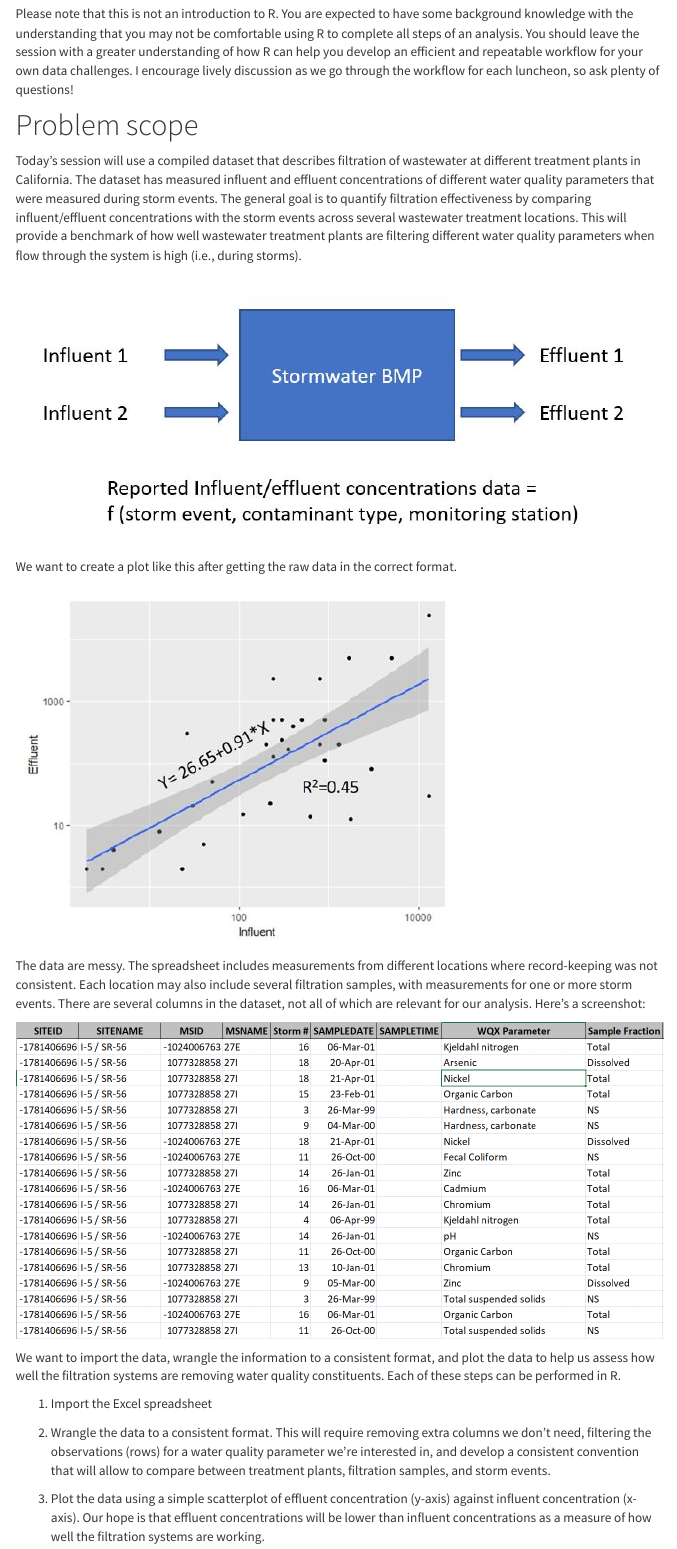
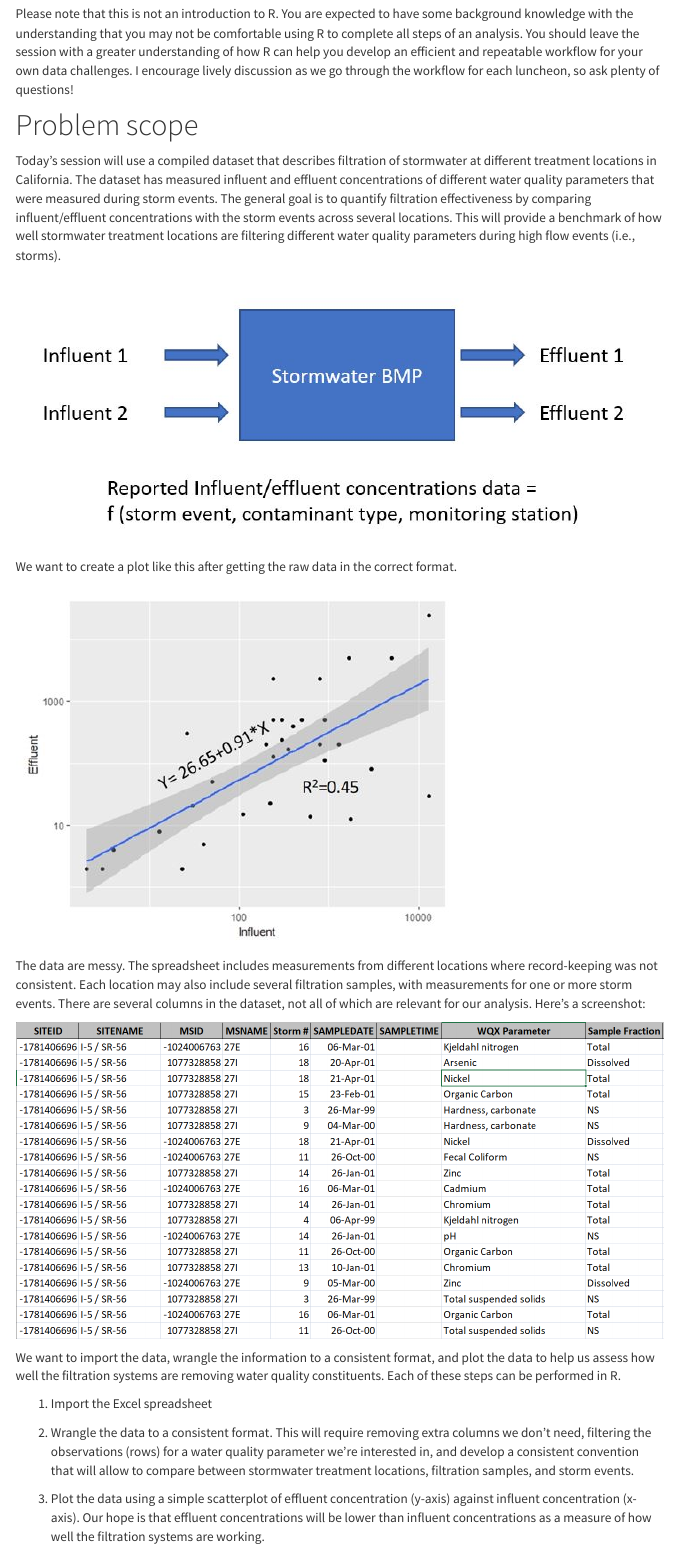
Before and after one commit to SCCWRP/SCCWRP_R_training, an R Markdown document (R_luncheon_1.Rmd): the page in a window 1100 px wide, from 340 px down. The pictures show the output file R_luncheon_1.html that the author committed with the source, opened offline; library style sheets and scripts come from the installed R packages; menus at the side of the page are left out.

Commit message:
not wwtp, changed to stormwater treatment locations

```diff
--- a/R_luncheon_1.Rmd
+++ b/R_luncheon_1.Rmd
@@ -22,7 +22,7 @@ Please note that this is not an introduction to R. You are expected to have some
 
 # Problem scope
 
-Today's session will use a compiled dataset that describes filtration of wastewater at different treatment plants in California. The dataset has measured influent and effluent concentrations of different water quality parameters that were measured during storm events.  The general goal is to quantify filtration effectiveness by comparing influent/effluent concentrations with the storm events across several wastewater treatment locations. This will provide a benchmark of how well wastewater treatment plants are filtering different water quality parameters when flow through the system is high (i.e., during storms).
+Today's session will use a compiled dataset that describes filtration of stormwater at different treatment locations in California. The dataset has measured influent and effluent concentrations of different water quality parameters that were measured during storm events.  The general goal is to quantify filtration effectiveness by comparing influent/effluent concentrations with the storm events across several locations. This will provide a benchmark of how well stormwater treatment locations are filtering different water quality parameters during high flow events (i.e., storms).
 
 ![](figure/rawdat.JPG)
 
@@ -38,7 +38,7 @@ We want to import the data, wrangle the information to a consistent format, and
 
 1. Import the Excel spreadsheet
 
-1. Wrangle the data to a consistent format. This will require removing extra columns we don't need, filtering the observations (rows) for a water quality parameter we're interested in, and develop a consistent convention that will allow to compare between treatment plants, filtration samples, and storm events.
+1. Wrangle the data to a consistent format. This will require removing extra columns we don't need, filtering the observations (rows) for a water quality parameter we're interested in, and develop a consistent convention that will allow to compare between stormwater treatment locations, filtration samples, and storm events.
 
 1. Plot the data using a simple scatterplot of effluent concentration (y-axis) against influent concentration (x-axis).  Our hope is that effluent concentrations will be lower than influent concentrations as a measure of how well the filtration systems are working.
 
@@ -115,11 +115,11 @@ str(dat)
 
 There's plenty of information in this dataset that we don't need.  Let's pare it down so it's more manageable for our question.  Before we do that, we need to decide which columns are important and which water quality parameter we care about.
 
-As mentioned before, we want to compare influent and effluent concentrations measured for one or more samples, for one or more storms, at different wastewater treatment plants.  The columns we care about are:
+As mentioned before, we want to compare influent and effluent concentrations measured for one or more samples, for one or more storms, at different stormwater treatment locations.  The columns we care about are:
 
-* `SITENAME`: unique identifier for the wastewater treatment plant
-* `MSNAME`: identifier for different samples from a wastewater treatment plant, this is where the influent and effluent measurements are identified
-* `Storm #`: identifier for storm events that occurred at a wastewater treatment plant
+* `SITENAME`: unique identifier for the stormwater treatment location
+* `MSNAME`: identifier for different samples from a stormwater treatment location, this is where the influent and effluent measurements are identified
+* `Storm #`: identifier for storm events that occurred at a stormwater treatment location
 * `WQX Parameter`: name of measured water quality values
 * `WQ Analysis Value`: concentration of the measured water quality values, as influent or effluent
 
```
Also changed, not shown: R_luncheon_1.html, R_luncheon_1.Rmd (4 more changed lines).
